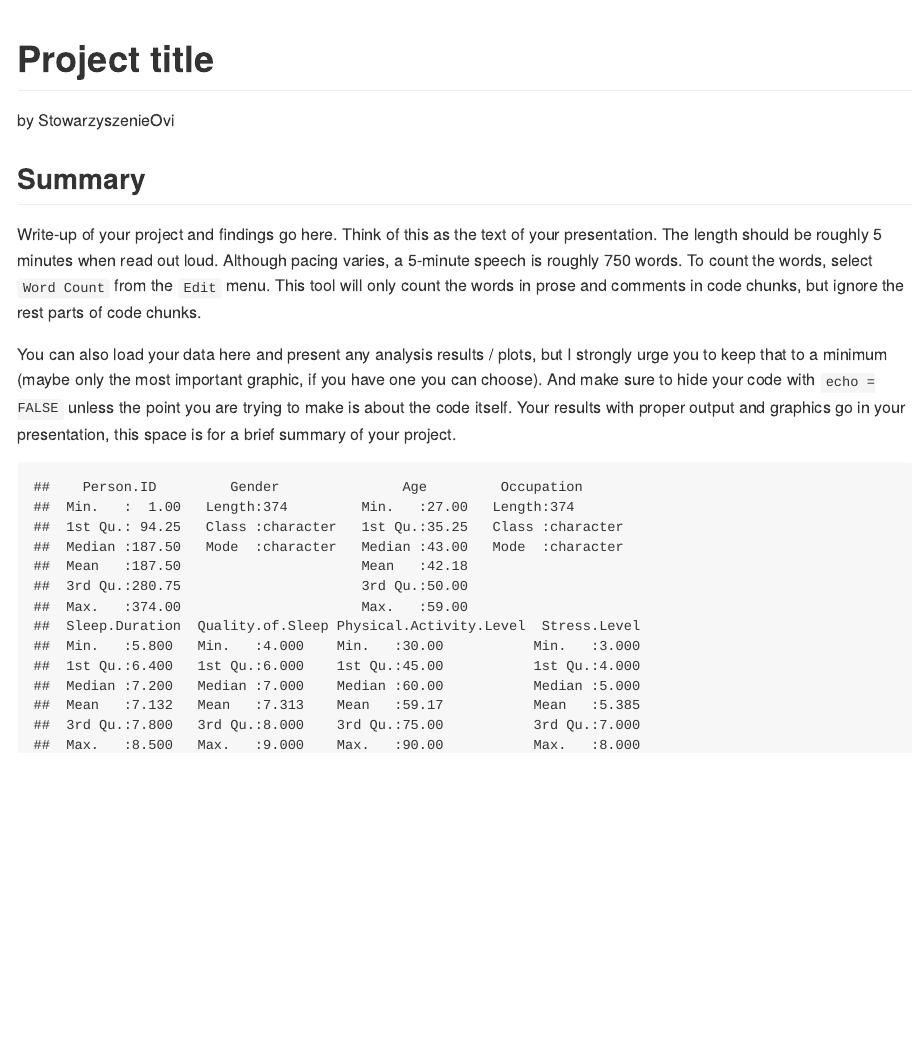
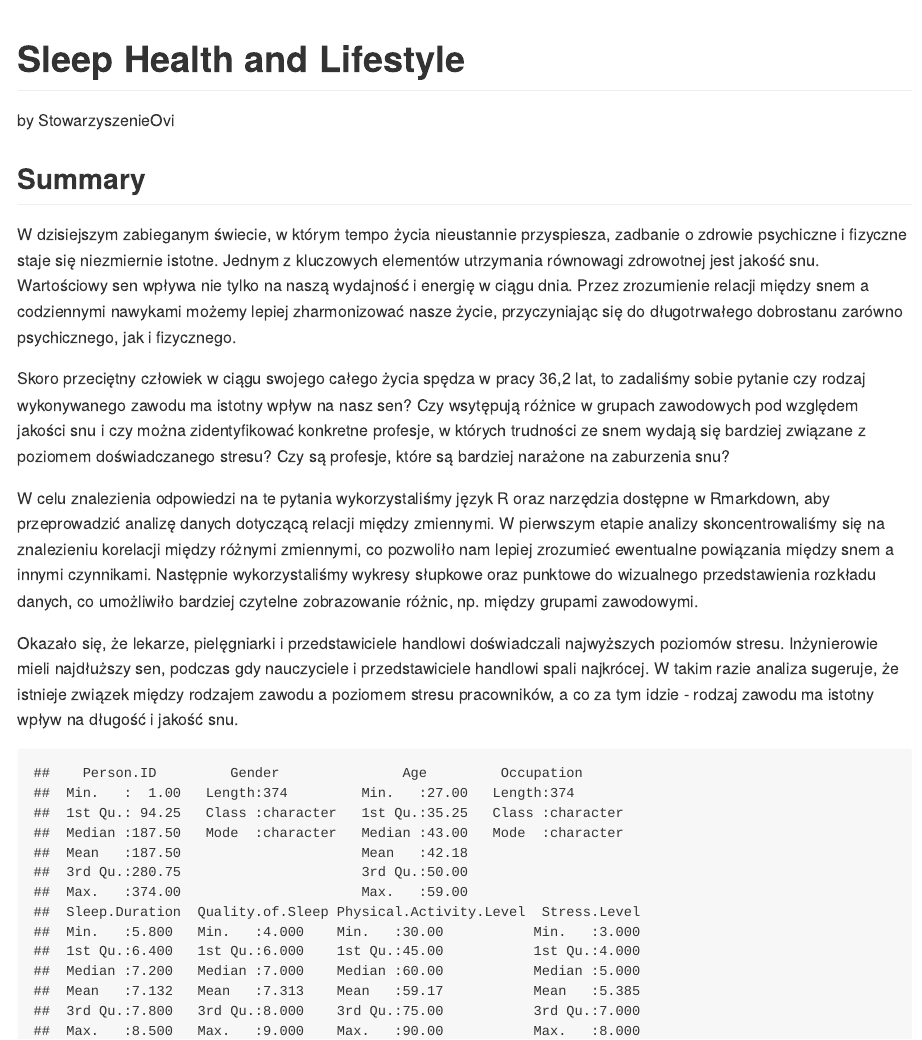
Before and after one commit to IS-UMK/mp-2023-ds-project-StowarzyszenieOvi, an R Markdown document (README.Rmd): the page in a window 1100 px wide, from its top. Rendered offline with R 4.5, knitr and Pandoc, with nearby package versions.

Commit message:
aktualizacja summary

````diff
--- a/README.Rmd
+++ b/README.Rmd
@@ -1,24 +1,19 @@
 ---
-title: Project title
+title: Sleep Health and Lifestyle
 author: by StowarzyszenieOvi
 output: github_document
 ---
 
 ## Summary
 
-Write-up of your project and findings go here.  Think of this as the text of
-your presentation.  The length should be roughly 5 minutes when read out loud.
-Although pacing varies, a 5-minute speech is roughly 750 words. To count the
-words, select `Word Count` from the `Edit` menu. This tool will only count the
-words in prose and comments in code chunks, but ignore the rest parts of code
-chunks.
+W dzisiejszym zabieganym świecie, w którym tempo życia nieustannie przyspiesza, zadbanie o zdrowie psychiczne i fizyczne staje się niezmiernie istotne. Jednym z kluczowych elementów utrzymania równowagi zdrowotnej jest jakość snu. Wartościowy sen wpływa nie tylko na naszą wydajność i energię w ciągu dnia. Przez zrozumienie relacji między snem a codziennymi nawykami możemy lepiej zharmonizować nasze życie, przyczyniając się do długotrwałego dobrostanu zarówno psychicznego, jak i fizycznego.
 
-You can also load your data here and present any analysis results / plots, but I
-strongly urge you to keep that to a minimum (maybe only the most important
-graphic, if you have one you can choose). And make sure to hide your code with
-`echo = FALSE` unless the point you are trying to make is about the code
-itself. Your results with proper output and graphics go in your presentation,
-this space is for a brief summary of your project.
+Skoro przeciętny człowiek w ciągu swojego całego życia spędza w pracy 36,2 lat, to zadaliśmy sobie pytanie czy rodzaj wykonywanego zawodu ma istotny wpływ na nasz sen? Czy wsytępują różnice w grupach zawodowych pod względem jakości snu  i czy można zidentyfikować konkretne profesje, w których trudności ze snem wydają się bardziej związane z poziomem doświadczanego stresu? Czy są profesje, które są bardziej narażone na zaburzenia snu?
+
+W celu znalezienia odpowiedzi na te pytania wykorzystaliśmy język R oraz narzędzia dostępne w Rmarkdown, aby przeprowadzić analizę danych dotyczącą relacji między zmiennymi. W pierwszym etapie analizy skoncentrowaliśmy się na znalezieniu korelacji między różnymi zmiennymi, co pozwoliło nam lepiej zrozumieć ewentualne powiązania między snem a innymi czynnikami. Następnie wykorzystaliśmy wykresy słupkowe oraz punktowe do wizualnego przedstawienia rozkładu danych, co umożliwiło bardziej czytelne zobrazowanie różnic, np. między grupami zawodowymi.
+
+Okazało się, że lekarze, pielęgniarki i przedstawiciele handlowi doświadczali najwyższych poziomów stresu. Inżynierowie mieli najdłuższy sen, podczas gdy nauczyciele i przedstawiciele handlowi spali najkrócej. W takim razie analiza sugeruje, że istnieje związek między rodzajem zawodu a poziomem stresu pracowników, a co za tym idzie - rodzaj zawodu ma istotny wpływ na długość i jakość snu.
+
 
 ```{r load-data, echo = FALSE}
 # load data here, if you like
````
